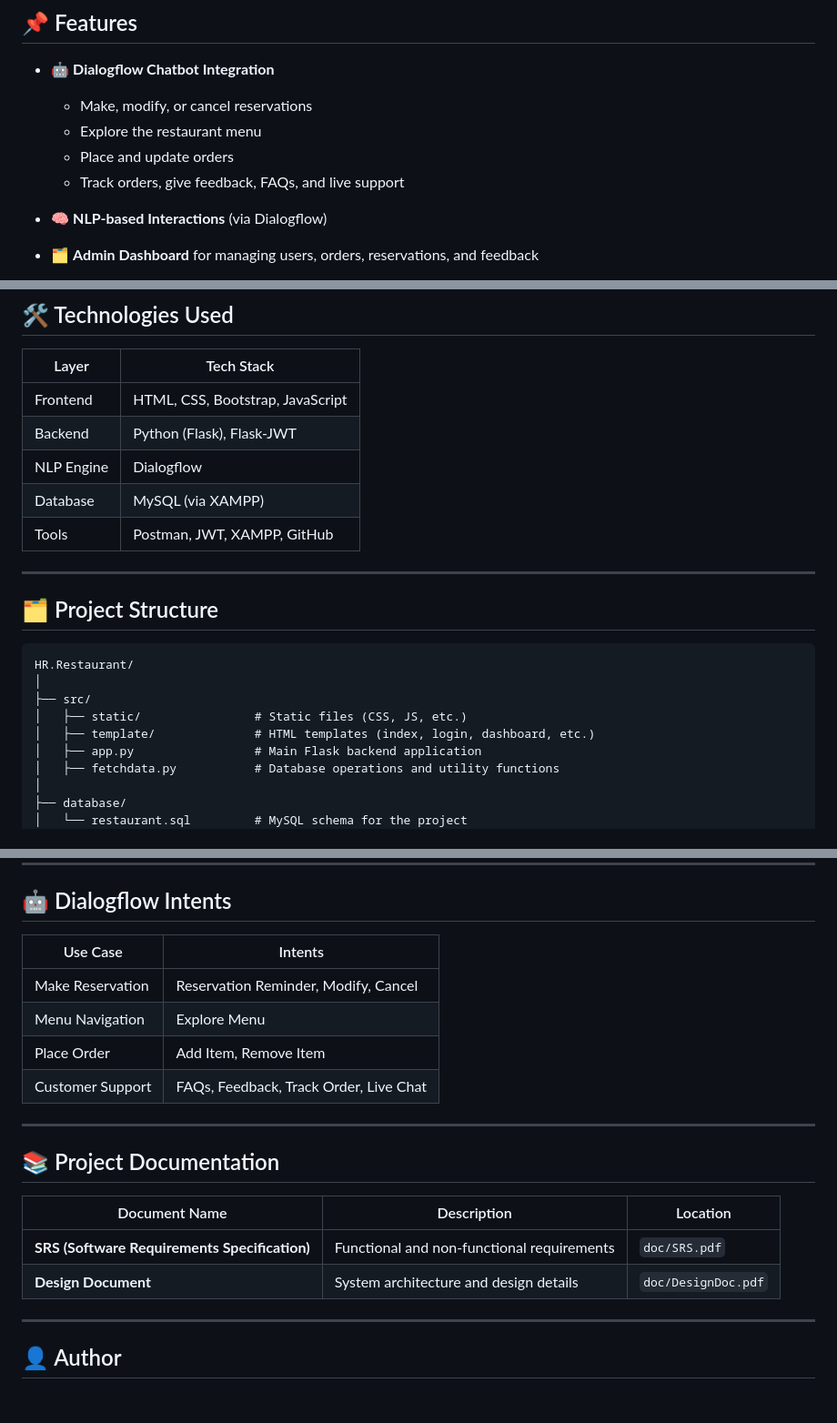
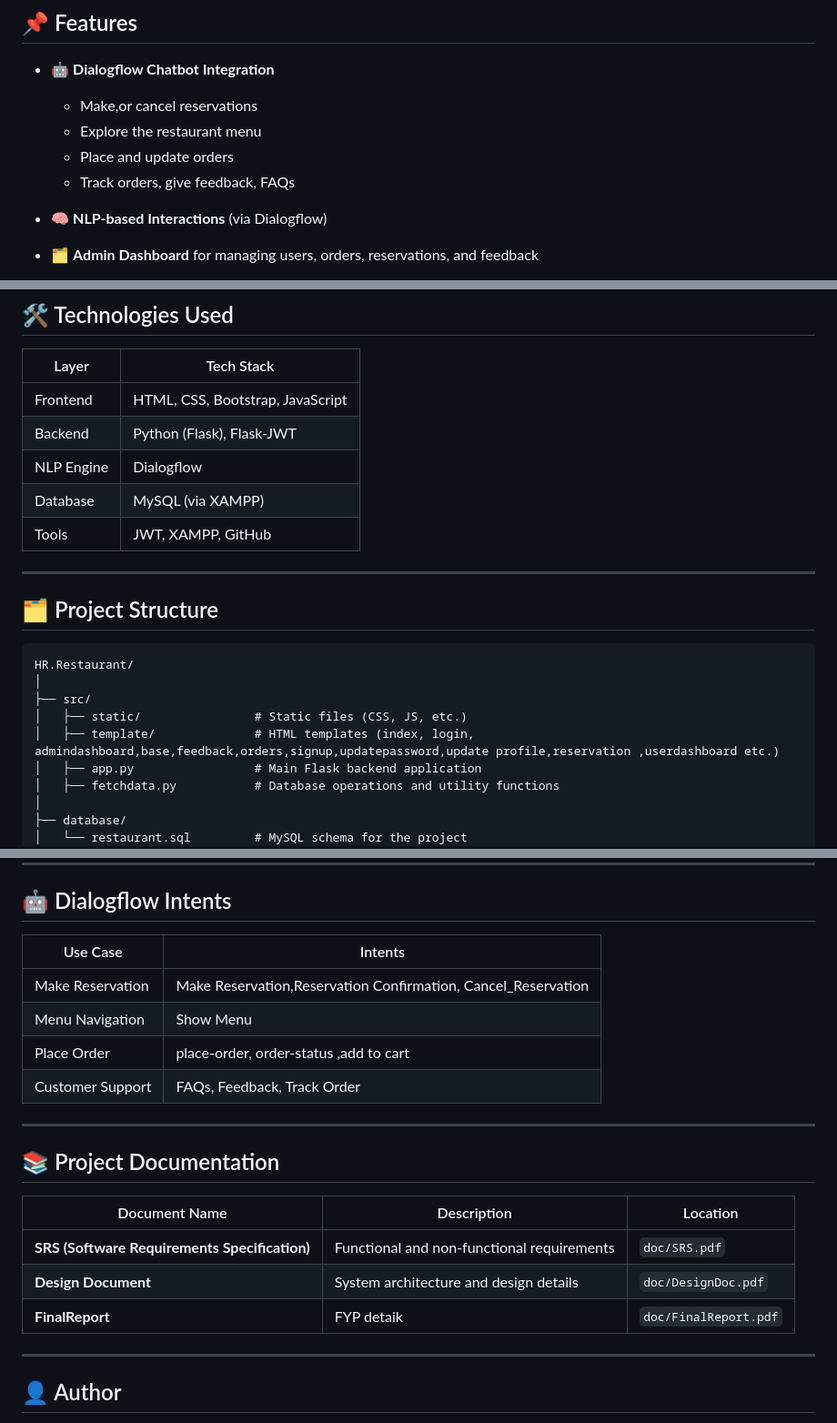
Before and after one commit to hrranger5/HR.Restaurant, a Markdown page: README.md, 3 parts joined by grey strips. Shown: that part at 91% size. Drawn GitHub-style; blank space fills up the shorter version.

```diff
--- a/README.md
+++ b/README.md
@@ -9,10 +9,10 @@ An intelligent restaurant chatbot system powered by **Python (Flask)**, **MySQL*
 ## 📌 Features
 
 - 🤖 **Dialogflow Chatbot Integration**
-  - Make, modify, or cancel reservations
+  - Make,or cancel reservations
   - Explore the restaurant menu
   - Place and update orders
-  - Track orders, give feedback, FAQs, and live support
+  - Track orders, give feedback, FAQs
 
 - 🧠 **NLP-based Interactions** (via Dialogflow)
 - 🗂️ **Admin Dashboard** for managing users, orders, reservations, and feedback
@@ -32,7 +32,7 @@ An intelligent restaurant chatbot system powered by **Python (Flask)**, **MySQL*
 | Backend      | Python (Flask), Flask-JWT          |
 | NLP Engine   | Dialogflow                         |
 | Database     | MySQL (via XAMPP)                  |
-| Tools        | Postman, JWT, XAMPP, GitHub        |
+| Tools        | JWT, XAMPP, GitHub        |
 
 ---
 
@@ -43,7 +43,7 @@ HR.Restaurant/
 │
 ├── src/
 │   ├── static/                # Static files (CSS, JS, etc.)
-│   ├── template/              # HTML templates (index, login, dashboard, etc.)
+│   ├── template/              # HTML templates (index, login, admindashboard,base,feedback,orders,signup,updatepassword,update profile,reservation ,userdashboard etc.)
 │   ├── app.py                 # Main Flask backend application
 │   ├── fetchdata.py           # Database operations and utility functions
 │
@@ -104,21 +104,22 @@ http://localhost:5000
 
 ## 🤖 Dialogflow Intents
 
-| Use Case           | Intents                                  |
-|--------------------|-------------------------------------------|
-| Make Reservation   | Reservation Reminder, Modify, Cancel      |
-| Menu Navigation    | Explore Menu                              |
-| Place Order        | Add Item, Remove Item                     |
-| Customer Support   | FAQs, Feedback, Track Order, Live Chat    |
+| Use Case           | Intents                                                           |
+|--------------------|-------------------------------------------                        |
+| Make Reservation   | Make Reservation,Reservation Confirmation, Cancel_Reservation     |
+| Menu Navigation    | Show Menu                                                      |
+| Place Order        | place-order, order-status  ,add to cart                                           |
+| Customer Support   | FAQs, Feedback, Track Order                                       |
 
 ---
 
 ## 📚 Project Documentation
 
-| Document Name            | Description                                      | Location         |
-|--------------------------|--------------------------------------------------|------------------|
+| Document Name            | Description                                      | Location                     |
+|--------------------------|--------------------------------------------------|------------------            |
 | **SRS (Software Requirements Specification)** | Functional and non-functional requirements | `doc/SRS.pdf` |
-| **Design Document**      | System architecture and design details           | `doc/DesignDoc.pdf` |
+| **Design Document**      | System architecture and design details           | `doc/DesignDoc.pdf`          |
+| **FinalReport**          | FYP detaik                                       | `doc/FinalReport.pdf`        |
 
 ---
 
```
